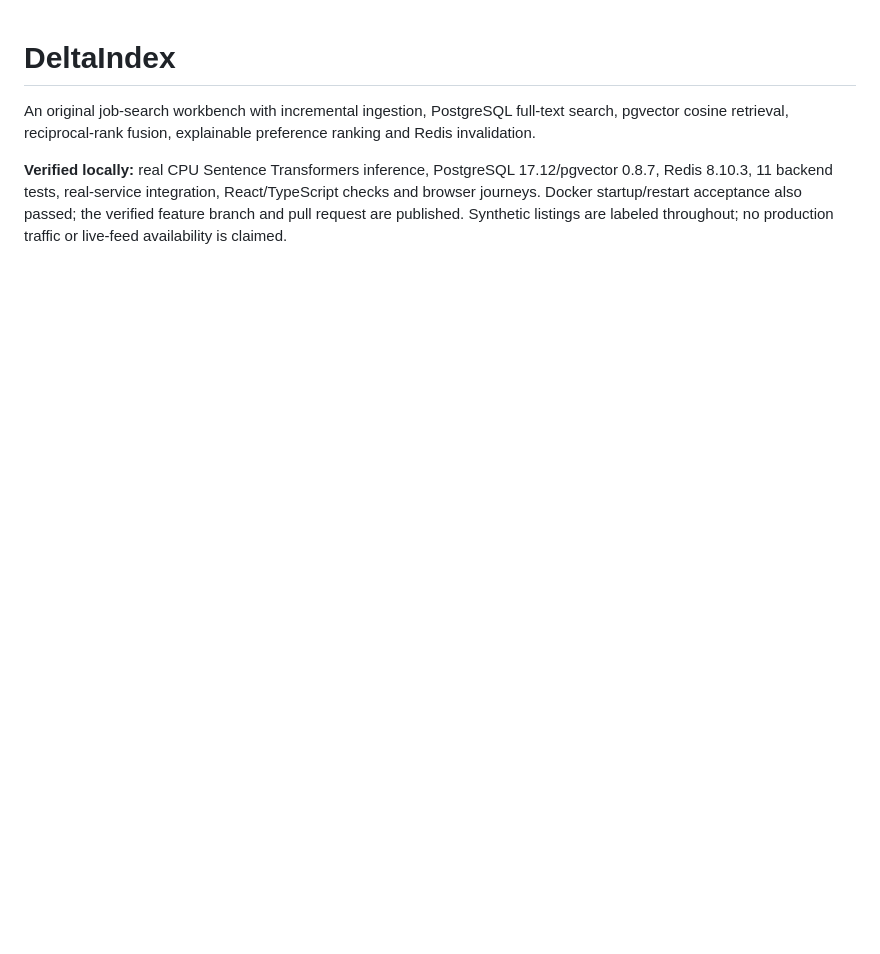
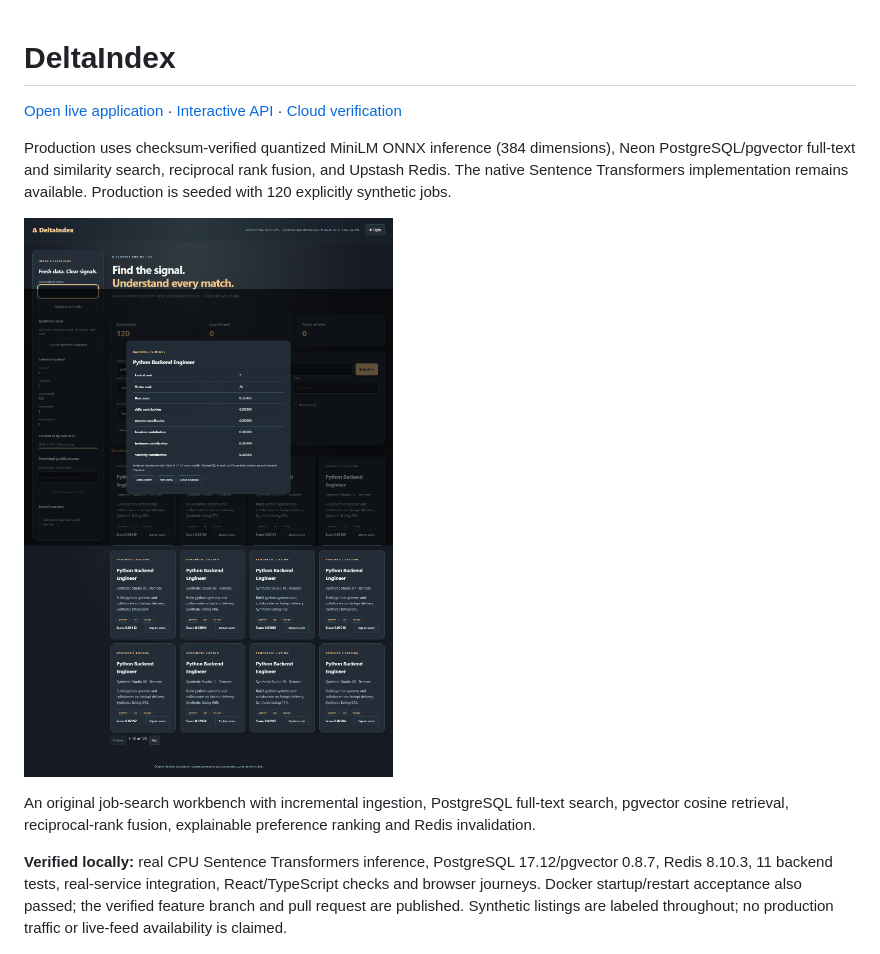
Before and after one commit to Kanishkar843/DeltaIndex-, a Markdown page: README.md, the part around the change. GitHub-like rendering; pictures changed too: docs/assets/production-desktop.png (added); blank space fills up the shorter version.

Commit message:
Deploy real quantized MiniLM retrieval with Neon and Upstash

```diff
--- a/README.md
+++ b/README.md
@@ -1,4 +1,11 @@
 # DeltaIndex
+
+[Open live application](https://deltaindex.vercel.app) · [Interactive API](https://deltaindex.vercel.app/docs) · [Cloud verification](docs/CLOUD_DELIVERY.md)
+
+Production uses checksum-verified quantized MiniLM ONNX inference (384 dimensions), Neon PostgreSQL/pgvector full-text and similarity search, reciprocal rank fusion, and Upstash Redis. The native Sentence Transformers implementation remains available. Production is seeded with 120 explicitly synthetic jobs.
+
+![Verified production interface](docs/assets/production-desktop.png)
+
 
 An original job-search workbench with incremental ingestion, PostgreSQL full-text search, pgvector cosine retrieval, reciprocal-rank fusion, explainable preference ranking and Redis invalidation.
 
```
Also changed, not shown: docs/CLOUD_DELIVERY.md (added, +52 -0 lines), docs/DEPENDENCIES_AND_ATTRIBUTION.md (+2 -0 lines), docs/TEST_REPORT.md (+4 -0 lines), 12 other files.
